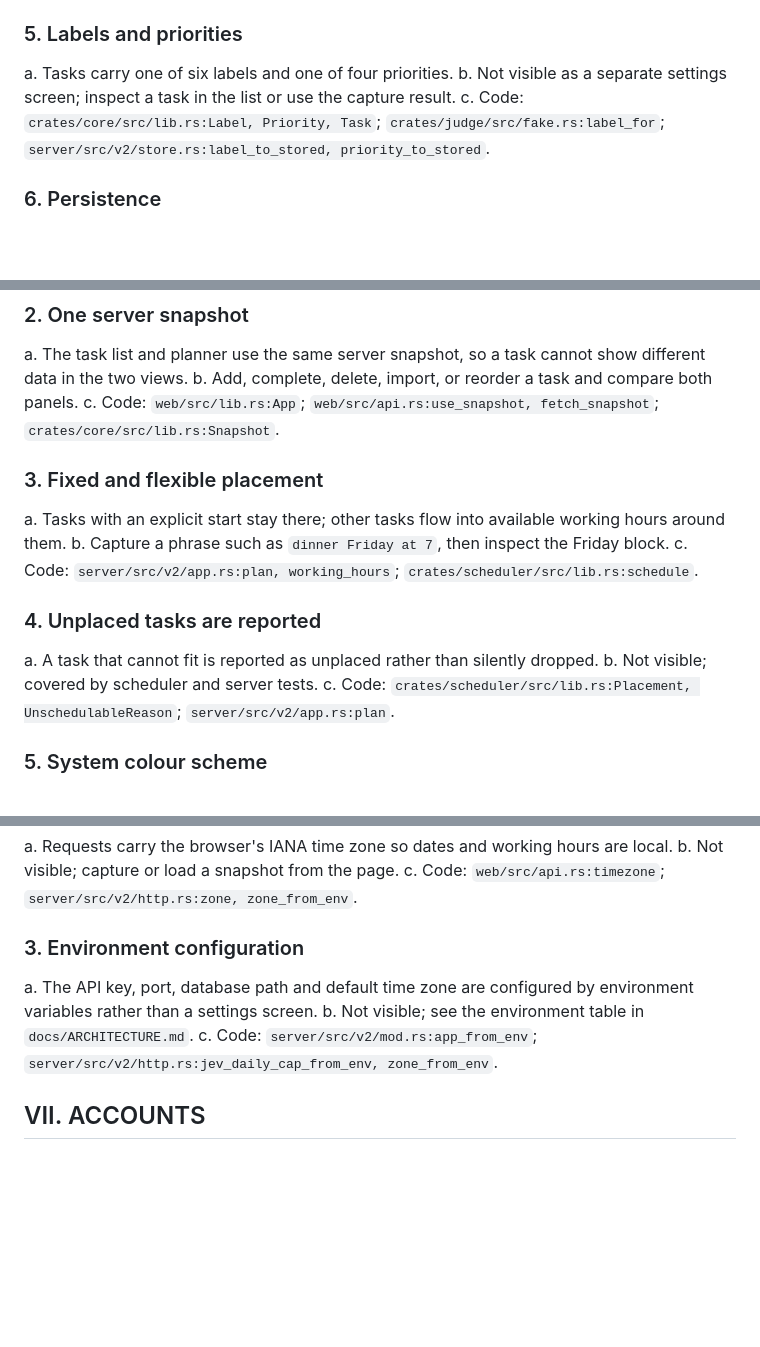
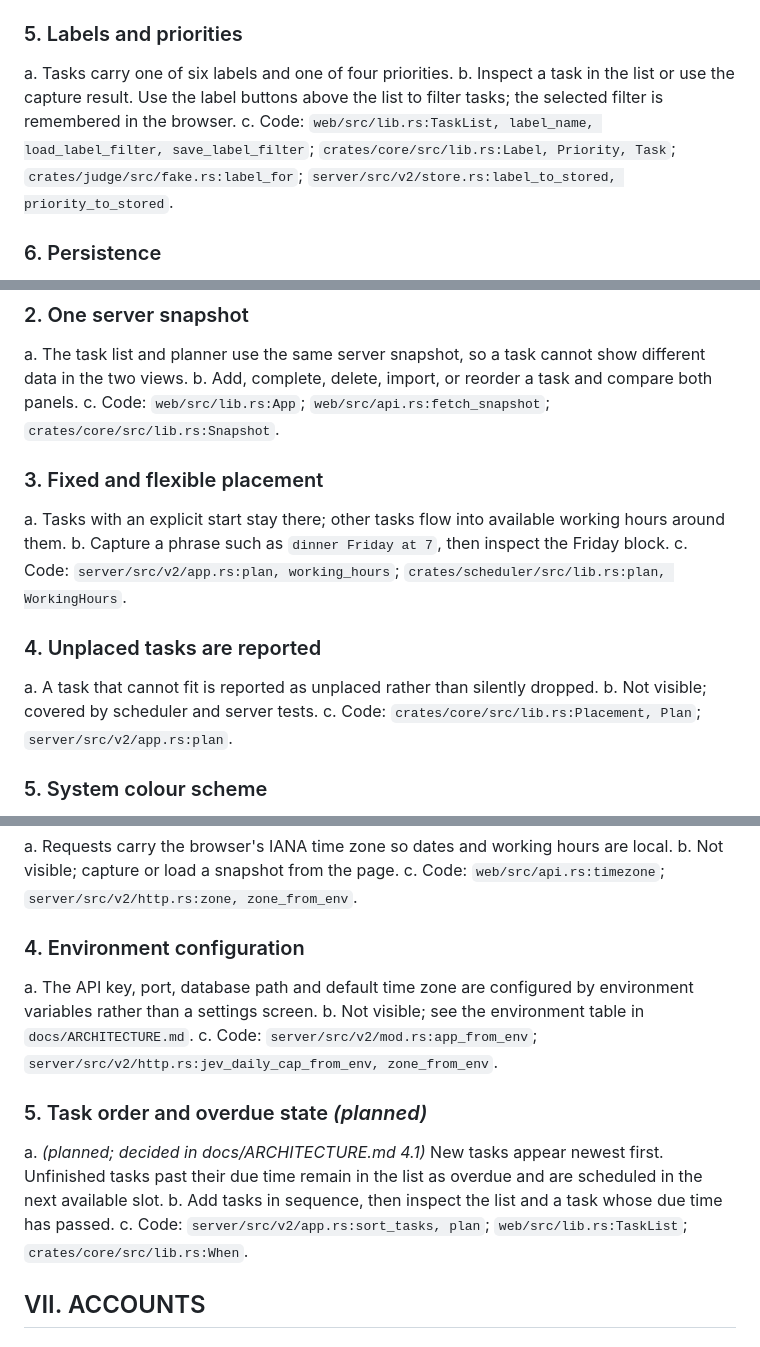
Before and after one commit to burvy/ai-todo, a Markdown page: docs/FEATURES.md, 3 parts joined by grey strips. Drawn GitHub-style; blank space fills up the shorter version.

```diff
--- a/docs/FEATURES.md
+++ b/docs/FEATURES.md
@@ -76,9 +77,10 @@ c. Code: `web/src/lib.rs:Mascot`; `web/src/api.rs:patch_task, delete_task`.
 
 ### 5. Labels and priorities
 a. Tasks carry one of six labels and one of four priorities.
-b. Not visible as a separate settings screen; inspect a task in the list or use
-the capture result.
-c. Code: `crates/core/src/lib.rs:Label, Priority, Task`;
+b. Inspect a task in the list or use the capture result. Use the label buttons above the
+list to filter tasks; the selected filter is remembered in the browser.
+c. Code: `web/src/lib.rs:TaskList, label_name, load_label_filter, save_label_filter`;
+`crates/core/src/lib.rs:Label, Priority, Task`;
 `crates/judge/src/fake.rs:label_for`; `server/src/v2/store.rs:label_to_stored, priority_to_stored`.
 
 ### 6. Persistence
@@ -98,7 +100,7 @@ c. Code: `web/src/week.rs:WeekGrid`; `web/src/settings.rs:SettingsPanel, Setting
 a. The task list and planner use the same server snapshot, so a task cannot show
 different data in the two views.
 b. Add, complete, delete, import, or reorder a task and compare both panels.
-c. Code: `web/src/lib.rs:App`; `web/src/api.rs:use_snapshot, fetch_snapshot`;
+c. Code: `web/src/lib.rs:App`; `web/src/api.rs:fetch_snapshot`;
 `crates/core/src/lib.rs:Snapshot`.
 
 ### 3. Fixed and flexible placement
@@ -106,12 +108,12 @@ a. Tasks with an explicit start stay there; other tasks flow into available
 working hours around them.
 b. Capture a phrase such as `dinner Friday at 7`, then inspect the Friday block.
 c. Code: `server/src/v2/app.rs:plan, working_hours`;
-`crates/scheduler/src/lib.rs:schedule`.
+`crates/scheduler/src/lib.rs:plan, WorkingHours`.
 
 ### 4. Unplaced tasks are reported
 a. A task that cannot fit is reported as unplaced rather than silently dropped.
 b. Not visible; covered by scheduler and server tests.
-c. Code: `crates/scheduler/src/lib.rs:Placement, UnschedulableReason`;
+c. Code: `crates/core/src/lib.rs:Placement, Plan`;
 `server/src/v2/app.rs:plan`.
 
 ### 5. System colour scheme
@@ -194,12 +207,19 @@ a. Requests carry the browser's IANA time zone so dates and working hours are lo
 b. Not visible; capture or load a snapshot from the page.
 c. Code: `web/src/api.rs:timezone`; `server/src/v2/http.rs:zone, zone_from_env`.
 
-### 3. Environment configuration
+### 4. Environment configuration
 a. The API key, port, database path and default time zone are configured by
 environment variables rather than a settings screen.
 b. Not visible; see the environment table in `docs/ARCHITECTURE.md`.
 c. Code: `server/src/v2/mod.rs:app_from_env`;
 `server/src/v2/http.rs:jev_daily_cap_from_env, zone_from_env`.
+
+### 5. Task order and overdue state *(planned)*
+a. *(planned; decided in docs/ARCHITECTURE.md 4.1)* New tasks appear newest first. Unfinished tasks past their due time remain in the list as
+overdue and are scheduled in the next available slot.
+b. Add tasks in sequence, then inspect the list and a task whose due time has passed.
+c. Code: `server/src/v2/app.rs:sort_tasks, plan`; `web/src/lib.rs:TaskList`;
+`crates/core/src/lib.rs:When`.
 
 ## VII. ACCOUNTS
 
```
Also changed, not shown: other parts of docs/FEATURES.md (+39 -25 lines).
